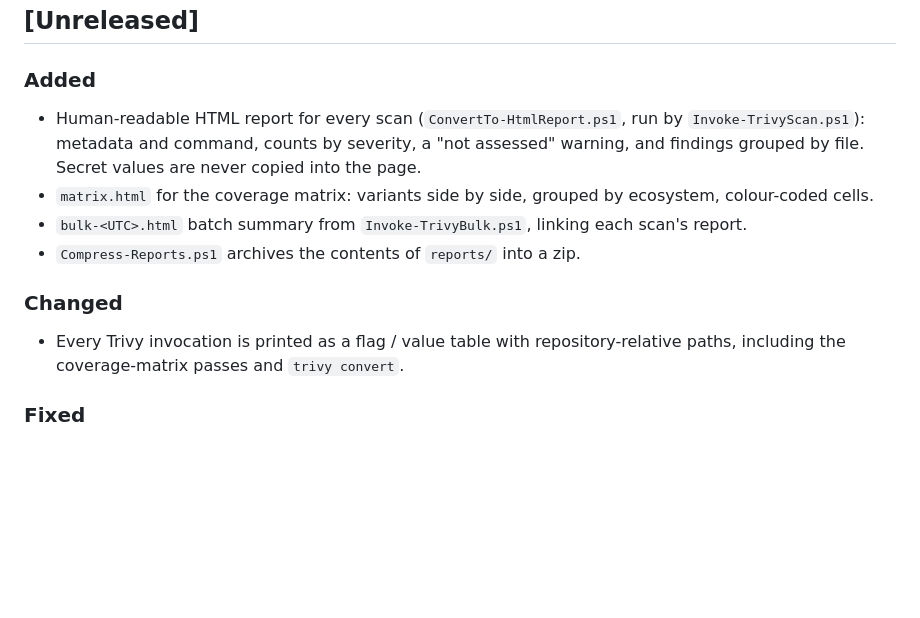
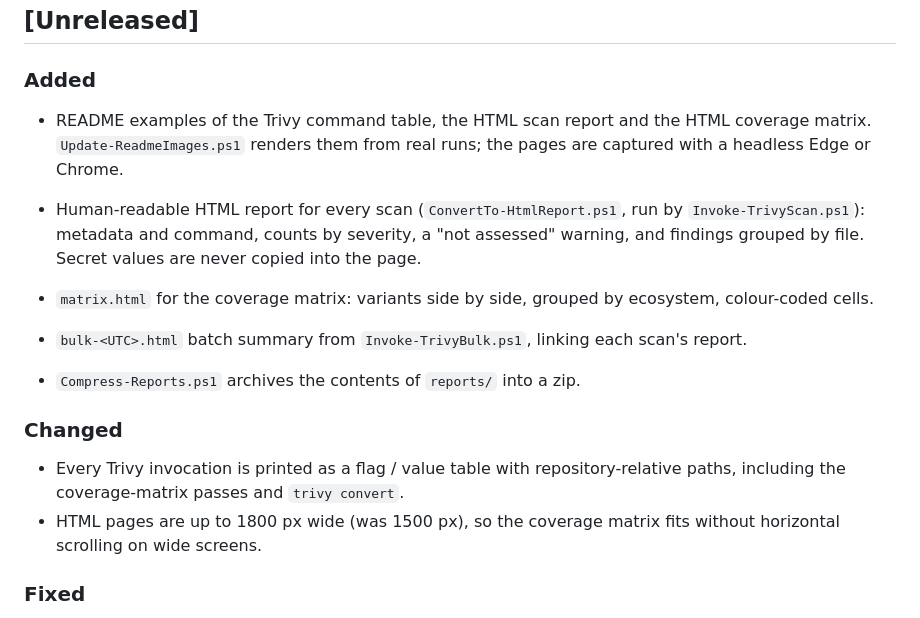
Before and after one commit to stefanicla/trivy-blind-spots, a Markdown page: CHANGELOG.md, the part around the change. Drawn GitHub-style; blank space fills up the shorter version.

```diff
--- a/CHANGELOG.md
+++ b/CHANGELOG.md
@@ -8,6 +8,10 @@ project adheres to [Semantic Versioning](https://semver.org/spec/v2.0.0.html).
 ## [Unreleased]
 
 ### Added
+
+- README examples of the Trivy command table, the HTML scan report and the HTML coverage
+  matrix. `Update-ReadmeImages.ps1` renders them from real runs; the pages are captured
+  with a headless Edge or Chrome.
 
 - Human-readable HTML report for every scan (`ConvertTo-HtmlReport.ps1`, run by
   `Invoke-TrivyScan.ps1`): metadata and command, counts by severity, a "not assessed"
@@ -21,6 +25,8 @@ project adheres to [Semantic Versioning](https://semver.org/spec/v2.0.0.html).
 
 - Every Trivy invocation is printed as a flag / value table with repository-relative
   paths, including the coverage-matrix passes and `trivy convert`.
+- HTML pages are up to 1800 px wide (was 1500 px), so the coverage matrix fits without
+  horizontal scrolling on wide screens.
 
 ### Fixed
 
```
Also changed, not shown: README.md (+12 -1 lines), docs/images/coverage-matrix.png (added), docs/images/scan-report.png (added), 3 other files.
